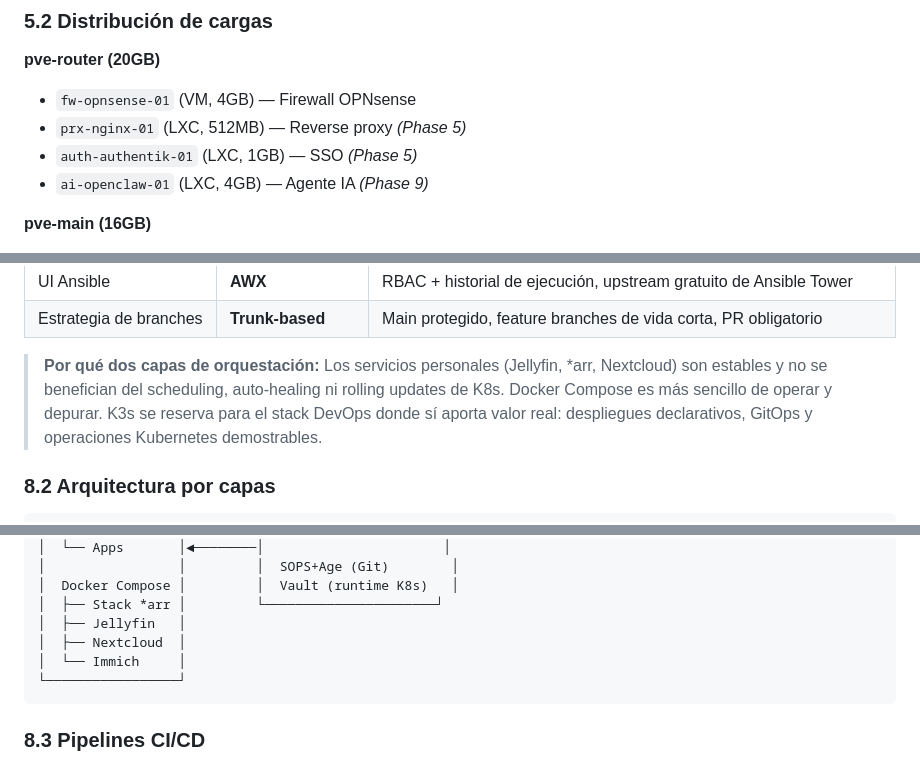
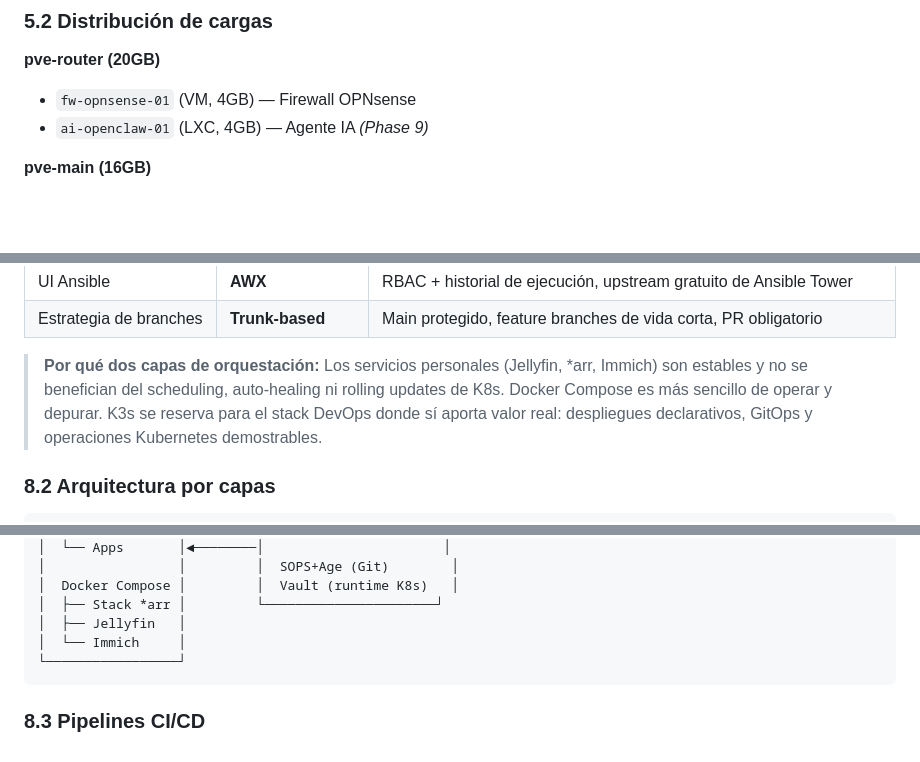
Before and after one commit to GuillePerales/homelab, a Markdown page: README-es.md, 3 parts joined by grey strips. GitHub-like rendering; blank space fills up the shorter version.

````diff
--- a/README-es.md
+++ b/README-es.md
@@ -330,8 +308,6 @@ En marcha en `docker-main` (y diun también en `docker-nas`):
 
 **pve-router (20GB)**
 - `fw-opnsense-01` (VM, 4GB) — Firewall OPNsense
-- `prx-nginx-01` (LXC, 512MB) — Reverse proxy *(Phase 5)*
-- `auth-authentik-01` (LXC, 1GB) — SSO *(Phase 5)*
 - `ai-openclaw-01` (LXC, 4GB) — Agente IA *(Phase 9)*
 
 **pve-main (16GB)**
@@ -447,7 +423,7 @@ El stack DevOps replica un entorno enterprise real usando exclusivamente herrami
 | UI Ansible | **AWX** | RBAC + historial de ejecución, upstream gratuito de Ansible Tower |
 | Estrategia de branches | **Trunk-based** | Main protegido, feature branches de vida corta, PR obligatorio |
 
-> **Por qué dos capas de orquestación:** Los servicios personales (Jellyfin, \*arr, Nextcloud) son estables y no se benefician del scheduling, auto-healing ni rolling updates de K8s. Docker Compose es más sencillo de operar y depurar. K3s se reserva para el stack DevOps donde sí aporta valor real: despliegues declarativos, GitOps y operaciones Kubernetes demostrables.
+> **Por qué dos capas de orquestación:** Los servicios personales (Jellyfin, \*arr, Immich) son estables y no se benefician del scheduling, auto-healing ni rolling updates de K8s. Docker Compose es más sencillo de operar y depurar. K3s se reserva para el stack DevOps donde sí aporta valor real: despliegues declarativos, GitOps y operaciones Kubernetes demostrables.
 
 ### 8.2 Arquitectura por capas
 
@@ -501,7 +477,6 @@ El stack DevOps replica un entorno enterprise real usando exclusivamente herrami
 │  Docker Compose │         │  Vault (runtime K8s)   │
 │  ├── Stack *arr │         └──────────────────────┘
 │  ├── Jellyfin   │
-│  ├── Nextcloud  │
 │  └── Immich     │
 └─────────────────┘
 ```
````
Also changed, not shown: other parts of README-es.md (+11 -33 lines), README.md (+12 -37 lines), docs/diagrama/homelab-en.png (added), docs/diagrama/homelab-es.png (added).
